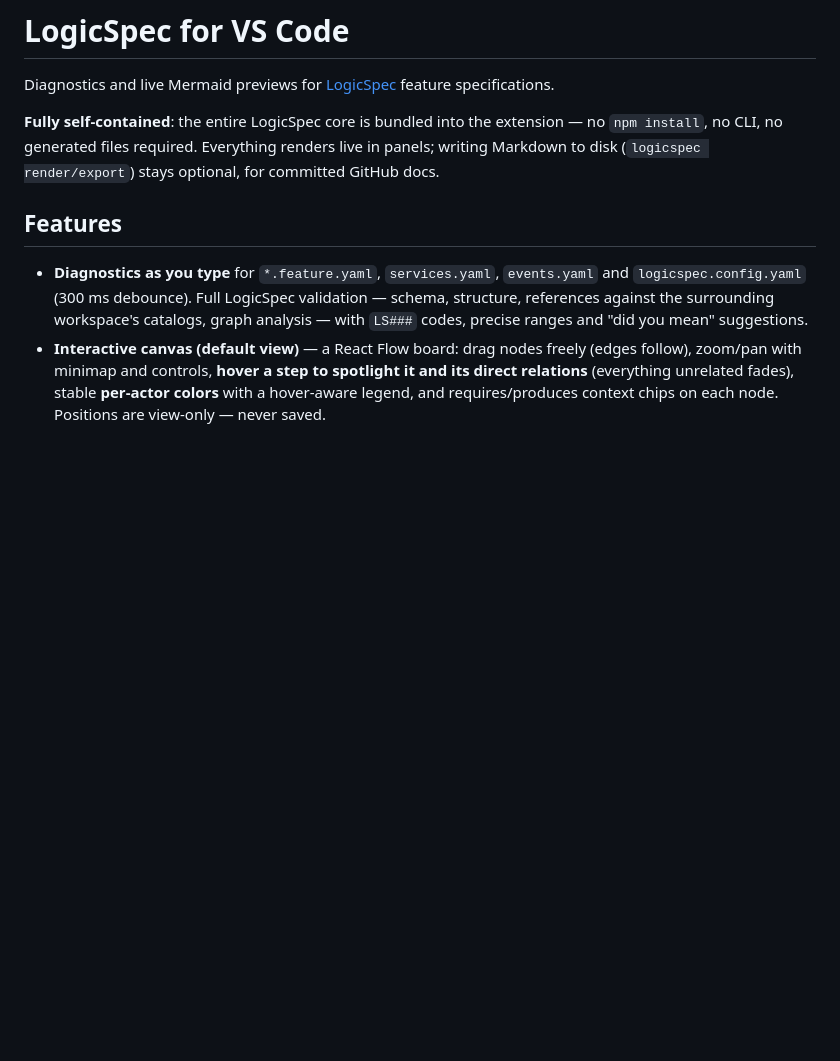
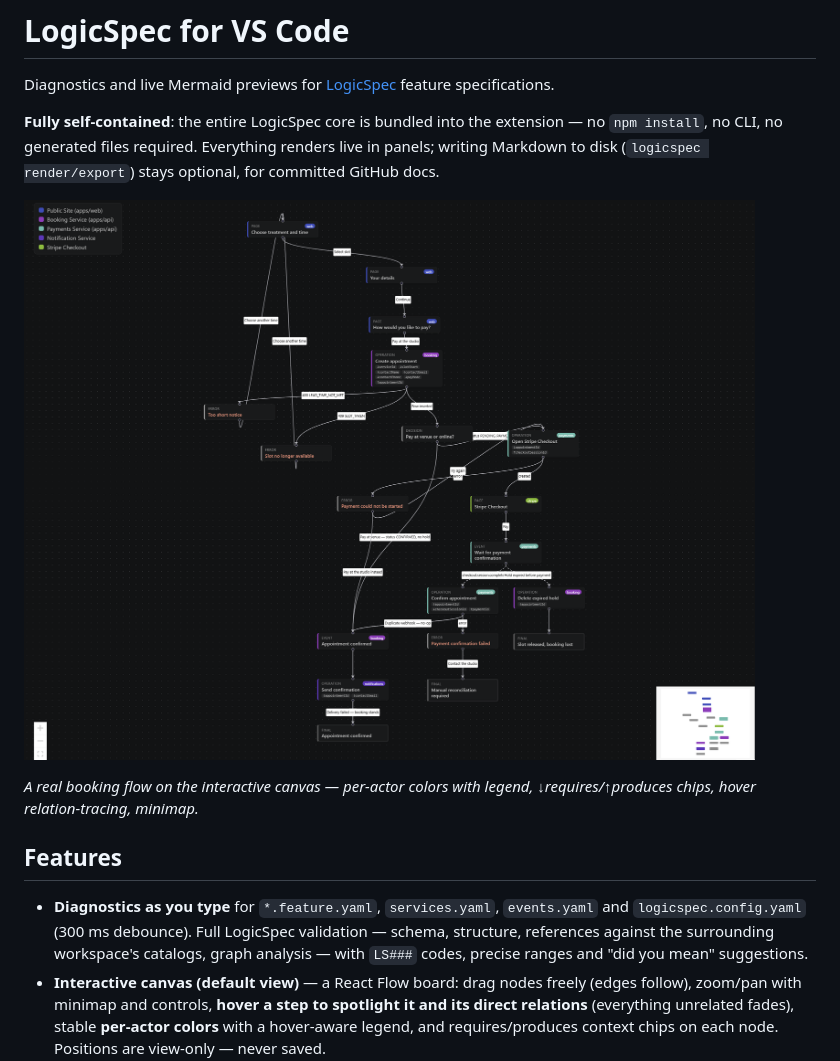
Before and after one commit to shynfard/LogicSpec, a Markdown page: integrations/vscode/README.md, the part around the change. Drawn GitHub-style; pictures changed too: assets/canvas-example.png (added); blank space fills up the shorter version.

```diff
--- a/integrations/vscode/README.md
+++ b/integrations/vscode/README.md
@@ -7,6 +7,11 @@ specifications.
 extension — no `npm install`, no CLI, no generated files required. Everything
 renders live in panels; writing Markdown to disk (`logicspec render/export`)
 stays optional, for committed GitHub docs.
+
+![A real appointment-booking feature on the LogicSpec interactive canvas](https://raw.githubusercontent.com/shynfard/LogicSpec/main/assets/canvas-example.png)
+
+*A real booking flow on the interactive canvas — per-actor colors with legend,
+↓requires/↑produces chips, hover relation-tracing, minimap.*
 
 ## Features
 
```
Also changed, not shown: CHANGELOG.md (+5 -0 lines), README.md (+5 -0 lines), 7 other files.
